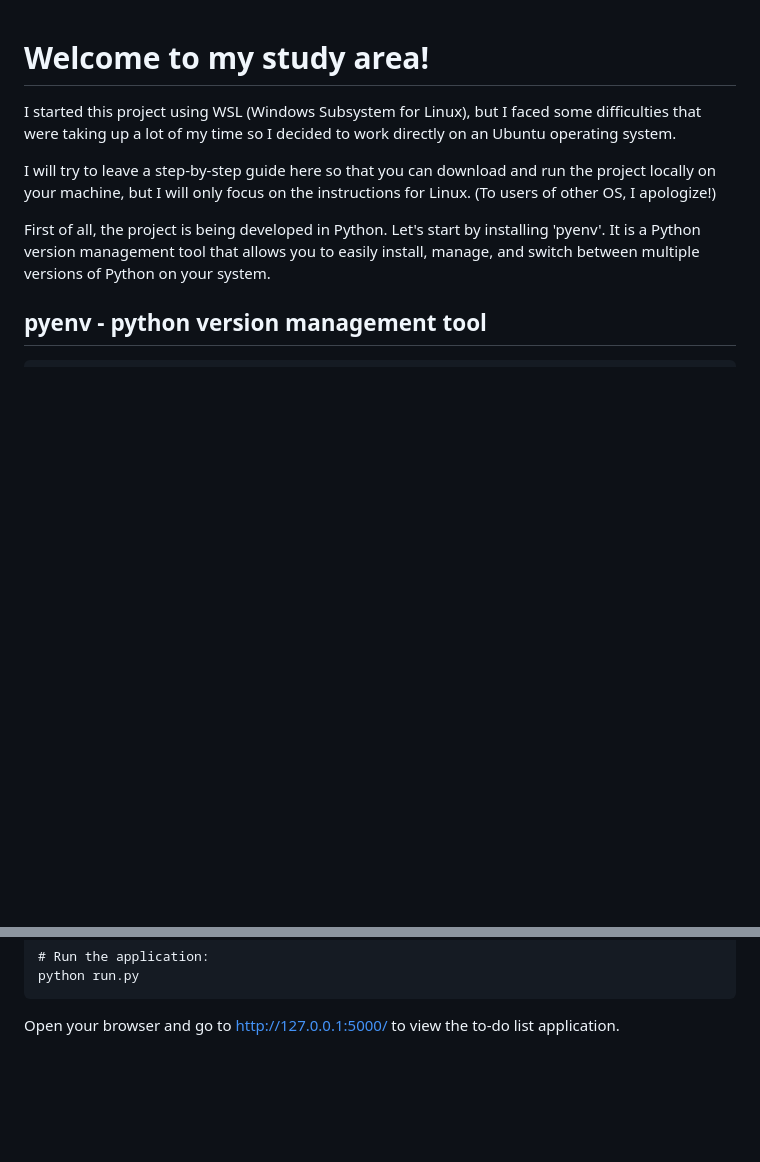
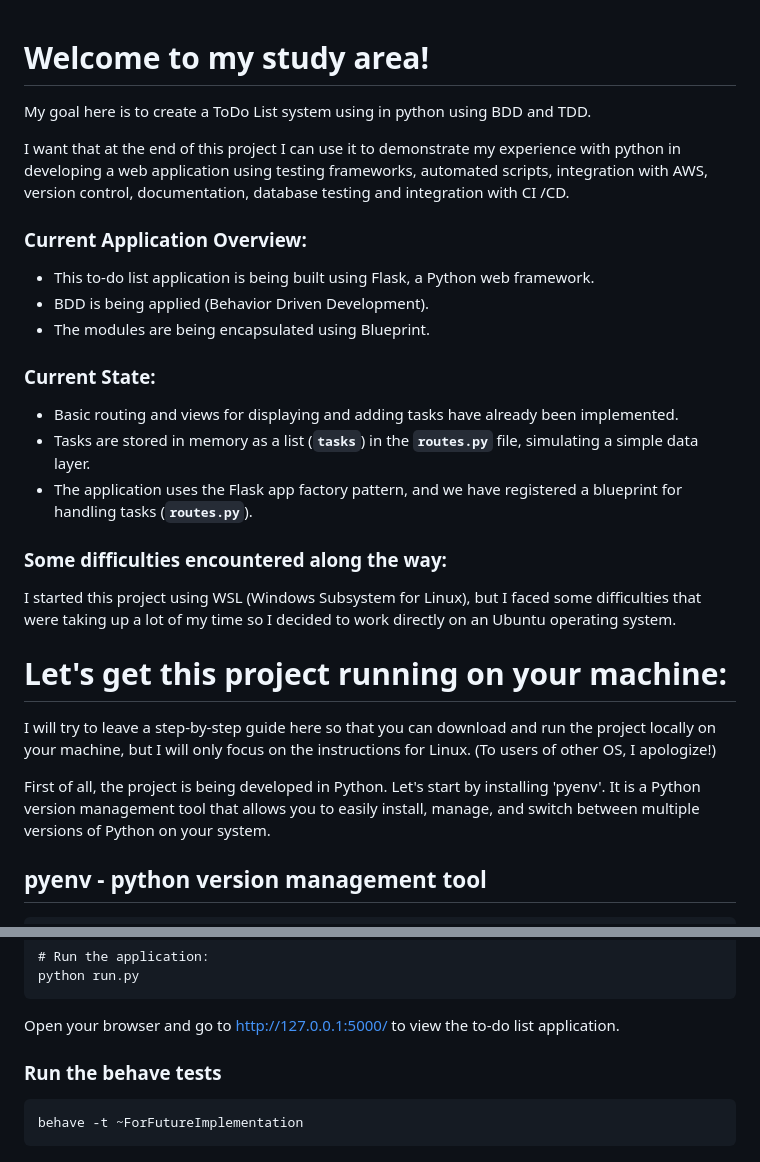
Before and after one commit to renatofmsoares/todolist_pythontest, a Markdown page: README.md, 2 parts joined by grey strips. Drawn GitHub-style; blank space fills up the shorter version.

````diff
--- a/README.md
+++ b/README.md
@@ -1,6 +1,26 @@
 # Welcome to my study area!
 
+My goal here is to create a ToDo List system using in python using BDD and TDD.
+
+I want that at the end of this project I can use it to demonstrate my experience with python in developing a web application using testing frameworks, automated scripts, integration with AWS, version control, documentation, database testing and integration with CI /CD.
+
+### Current Application Overview:
+
+- This to-do list application is being built using Flask, a Python web framework.
+- BDD is being applied (Behavior Driven Development).
+- The modules are being encapsulated using Blueprint.
+
+### Current State:
+
+- Basic routing and views for displaying and adding tasks have already been implemented.
+- Tasks are stored in memory as a list (**`tasks`**) in the **`routes.py`** file, simulating a simple data layer.
+- The application uses the Flask app factory pattern, and we have registered a blueprint for handling tasks (**`routes.py`**).
+
+### Some difficulties encountered along the way:
+
 I started this project using WSL (Windows Subsystem for Linux), but I faced some difficulties that were taking up a lot of my time so I decided to work directly on an Ubuntu operating system.
+
+# Let's get this project running on your machine:
 
 I will try to leave a step-by-step guide here so that you can download and run the project locally on your machine, but I will only focus on the instructions for Linux. (To users of other OS, I apologize!)
 
@@ -97,3 +117,8 @@ python run.py
 ```
 
 Open your browser and go to http://127.0.0.1:5000/ to view the to-do list application.
+
+### Run the behave tests
+```
+behave -t ~ForFutureImplementation
+```
````
